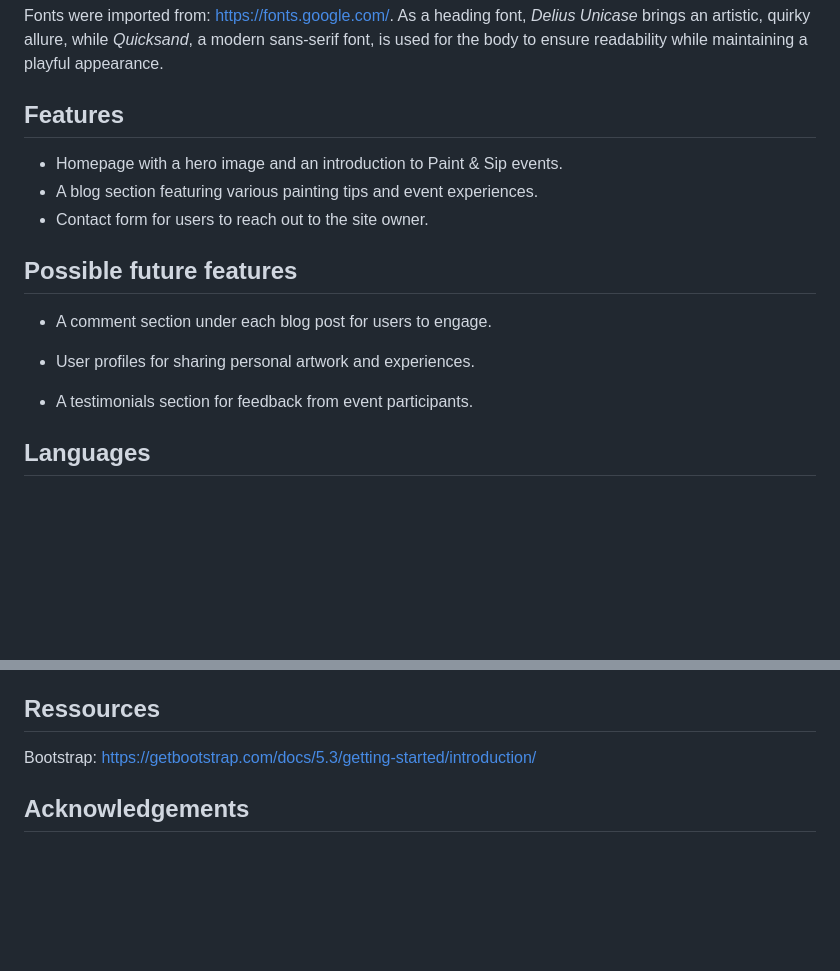
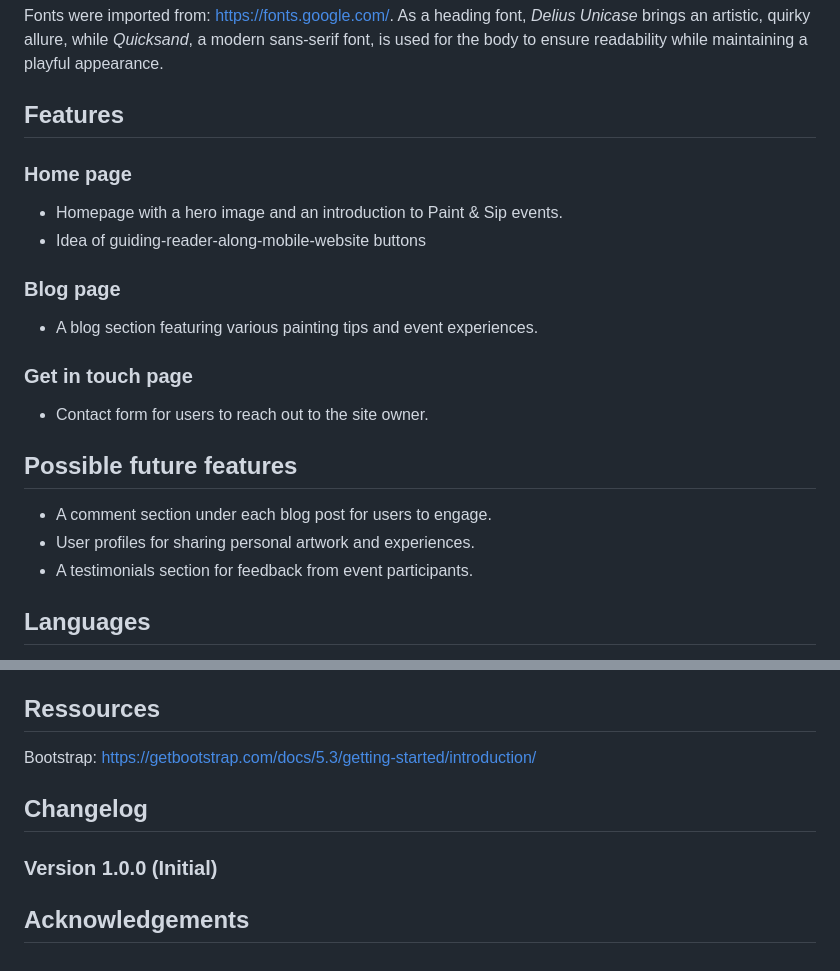
Before and after one commit to nathiedeheyl/paint-and-sip-friends, a Markdown page: README.md, 2 parts joined by grey strips. Drawn GitHub-style; blank space fills up the shorter version.

Commit message:
change structure of README

```diff
--- a/README.md
+++ b/README.md
@@ -82,16 +82,23 @@ Fonts were imported from: https://fonts.google.com/. As a heading font, _Delius
 
 ## Features
 
+### Home page
+
 + Homepage with a hero image and an introduction to Paint & Sip events.
++ Idea of guiding-reader-along-mobile-website buttons
+
+### Blog page
+
 + A blog section featuring various painting tips and event experiences.
+
+### Get in touch page
+
 + Contact form for users to reach out to the site owner.
 
 ## Possible future features
 
 + A comment section under each blog post for users to engage.
-
 + User profiles for sharing personal artwork and experiences.
-
 + A testimonials section for feedback from event participants.
 
 ## Languages
@@ -126,4 +133,8 @@ change in header syntax, since I used h2 for styling purposes. reverted this, ma
 
 Bootstrap: https://getbootstrap.com/docs/5.3/getting-started/introduction/
 
+## Changelog
+
+### Version 1.0.0 (Initial)
+
 ## Acknowledgements
```
Also changed, not shown: other parts of README.md (+1 -1 lines).
